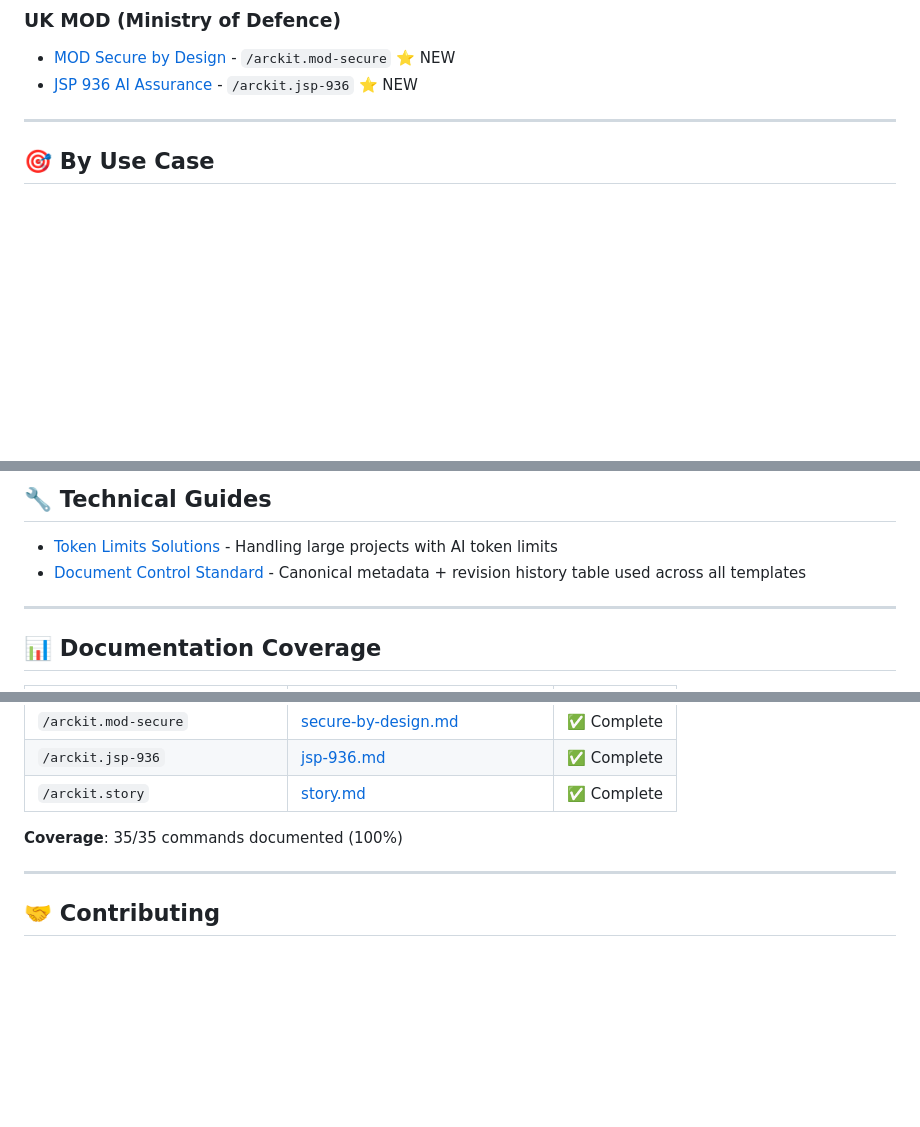
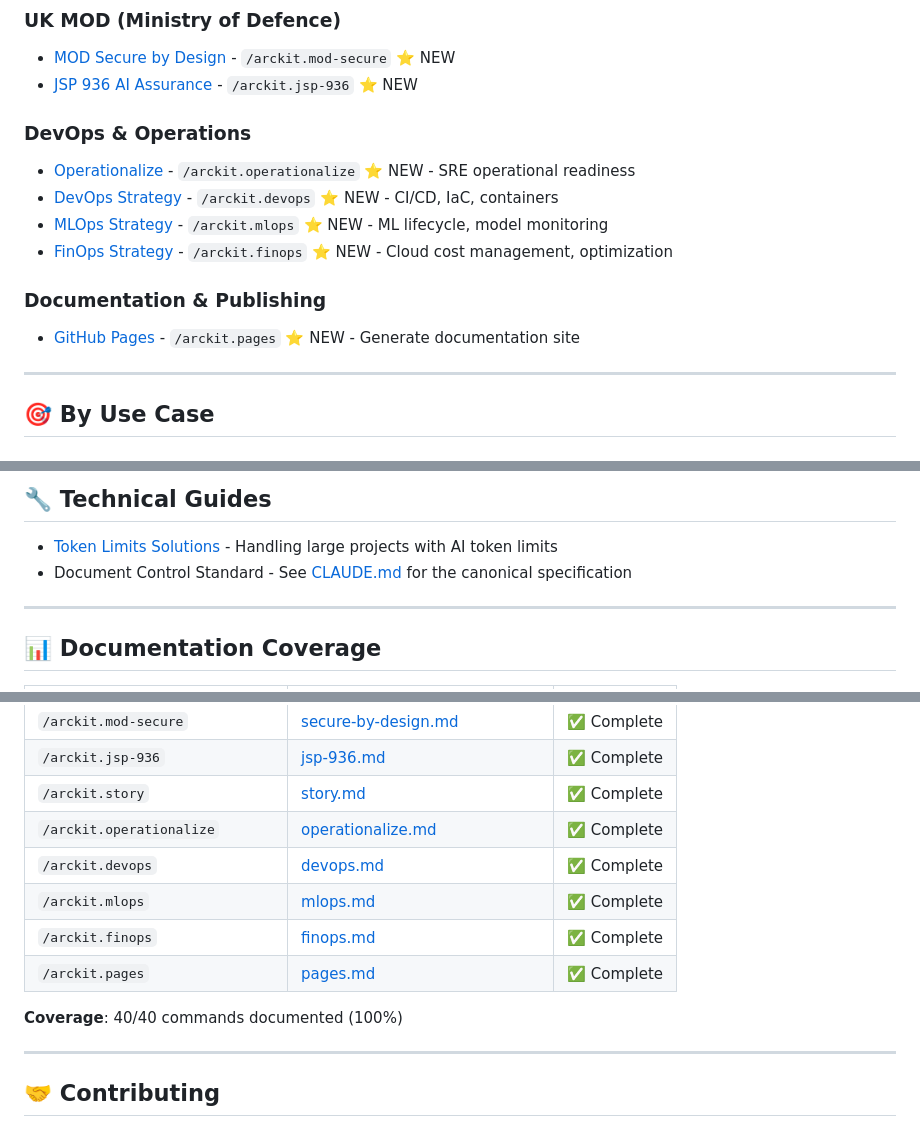
Before and after one commit to tractorjuice/arckit-test-project-v10-training-marketplace, a Markdown page: docs/README.md, 3 parts joined by grey strips. Drawn GitHub-style; blank space fills up the shorter version.

Commit message:
chore: add docs/README.md

```diff
--- a/docs/README.md
+++ b/docs/README.md
@@ -52,6 +52,15 @@ Complete documentation for ArcKit - Enterprise Architecture Governance & Vendor
 - [MOD Secure by Design](guides/uk-mod/secure-by-design.md) - `/arckit.mod-secure` ⭐ NEW
 - [JSP 936 AI Assurance](guides/jsp-936.md) - `/arckit.jsp-936` ⭐ NEW
 
+### DevOps & Operations
+- [Operationalize](guides/operationalize.md) - `/arckit.operationalize` ⭐ NEW - SRE operational readiness
+- [DevOps Strategy](guides/devops.md) - `/arckit.devops` ⭐ NEW - CI/CD, IaC, containers
+- [MLOps Strategy](guides/mlops.md) - `/arckit.mlops` ⭐ NEW - ML lifecycle, model monitoring
+- [FinOps Strategy](guides/finops.md) - `/arckit.finops` ⭐ NEW - Cloud cost management, optimization
+
+### Documentation & Publishing
+- [GitHub Pages](guides/pages.md) - `/arckit.pages` ⭐ NEW - Generate documentation site
+
 ---
 
 ## 🎯 By Use Case
@@ -85,7 +94,7 @@ Complete documentation for ArcKit - Enterprise Architecture Governance & Vendor
 ## 🔧 Technical Guides
 
 - [Token Limits Solutions](TOKEN-LIMITS.md) - Handling large projects with AI token limits
-- [Document Control Standard](templates/document-control.md) - Canonical metadata + revision history table used across all templates
+- Document Control Standard - See [CLAUDE.md](../CLAUDE.md#document-control-standard) for the canonical specification
 
 ---
 
@@ -128,8 +137,13 @@ Complete documentation for ArcKit - Enterprise Architecture Governance & Vendor
 | `/arckit.mod-secure` | [secure-by-design.md](guides/uk-mod/secure-by-design.md) | ✅ Complete |
 | `/arckit.jsp-936` | [jsp-936.md](guides/jsp-936.md) | ✅ Complete |
 | `/arckit.story` | [story.md](guides/story.md) | ✅ Complete |
+| `/arckit.operationalize` | [operationalize.md](guides/operationalize.md) | ✅ Complete |
+| `/arckit.devops` | [devops.md](guides/devops.md) | ✅ Complete |
+| `/arckit.mlops` | [mlops.md](guides/mlops.md) | ✅ Complete |
+| `/arckit.finops` | [finops.md](guides/finops.md) | ✅ Complete |
+| `/arckit.pages` | [pages.md](guides/pages.md) | ✅ Complete |
 
-**Coverage**: 35/35 commands documented (100%)
+**Coverage**: 40/40 commands documented (100%)
 
 ---
 
```
Also changed, not shown: other parts of docs/README.md (+2 -2 lines).
